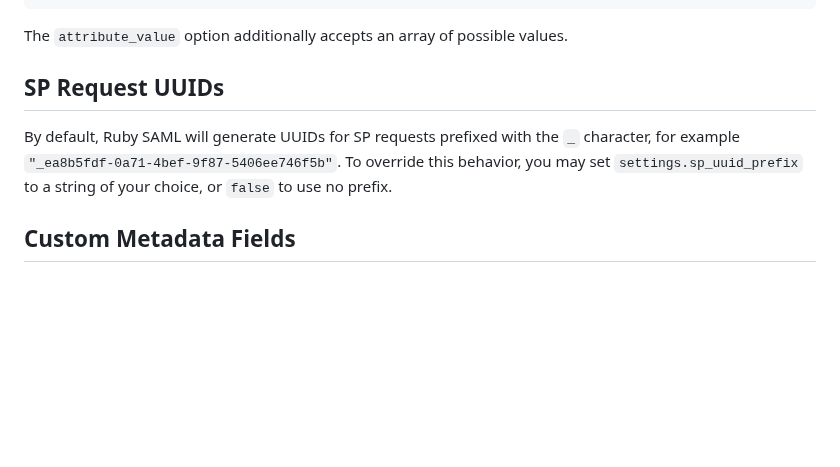
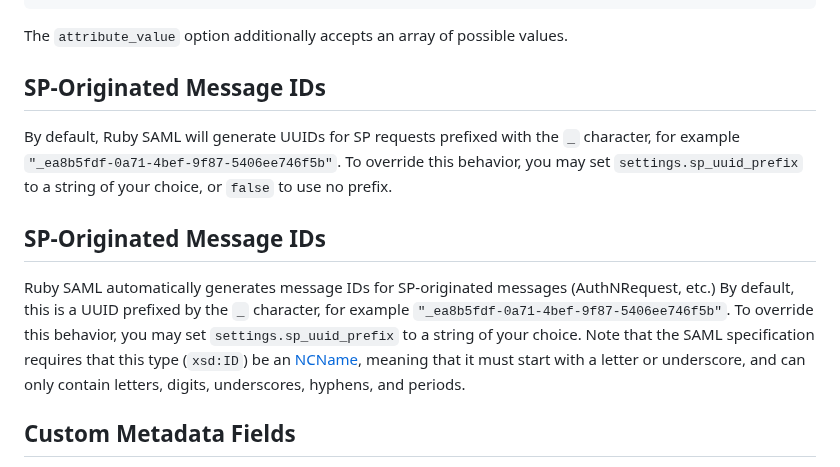
Before and after one commit to SAML-Toolkits/ruby-saml, a Markdown page: README.md, the part around the change. Drawn GitHub-style; blank space fills up the shorter version.

```diff
--- a/README.md
+++ b/README.md
@@ -963,11 +963,20 @@ end
 
 The `attribute_value` option additionally accepts an array of possible values.
 
-## SP Request UUIDs
+## SP-Originated Message IDs
 
 By default, Ruby SAML will generate UUIDs for SP requests prefixed with the `_` character,
 for example `"_ea8b5fdf-0a71-4bef-9f87-5406ee746f5b"`. To override this behavior,
 you may set `settings.sp_uuid_prefix` to a string of your choice, or `false` to use no prefix.
+
+## SP-Originated Message IDs
+
+Ruby SAML automatically generates message IDs for SP-originated messages (AuthNRequest, etc.)
+By default, this is a UUID prefixed by the `_` character, for example `"_ea8b5fdf-0a71-4bef-9f87-5406ee746f5b"`.
+To override this behavior, you may set `settings.sp_uuid_prefix` to a string of your choice.
+Note that the SAML specification requires that this type (`xsd:ID`) be an
+[NCName](https://www.w3.org/TR/xmlschema-2/#NCName), meaning that it must start with a letter
+or underscore, and can only contain letters, digits, underscores, hyphens, and periods.
 
 ## Custom Metadata Fields
 
```
